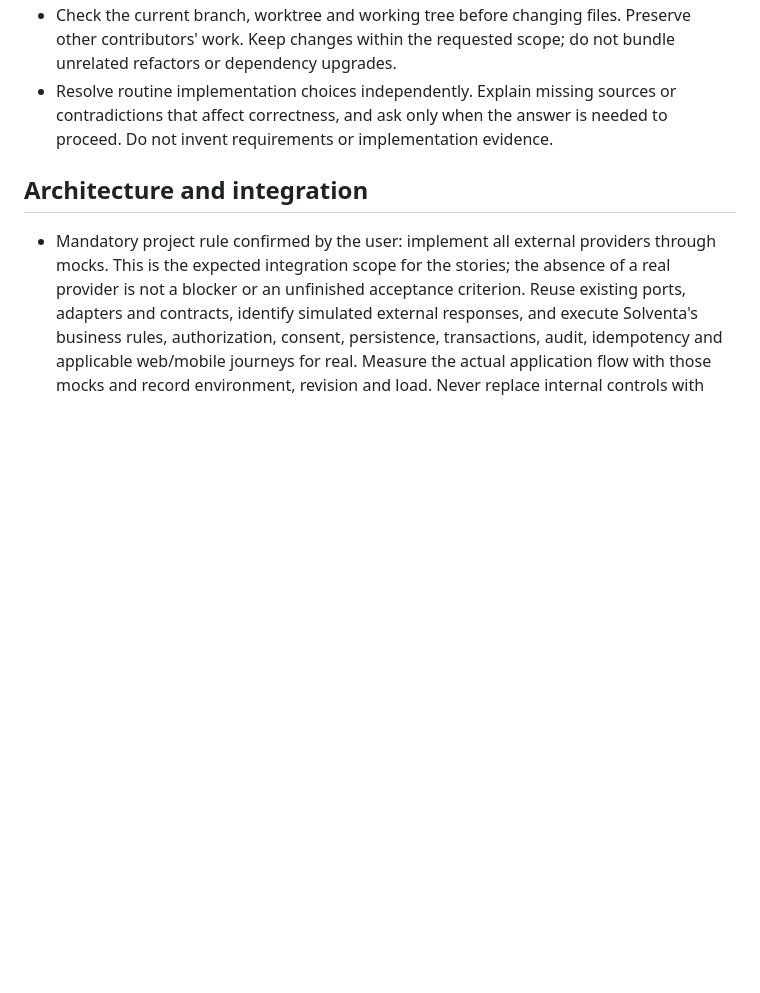
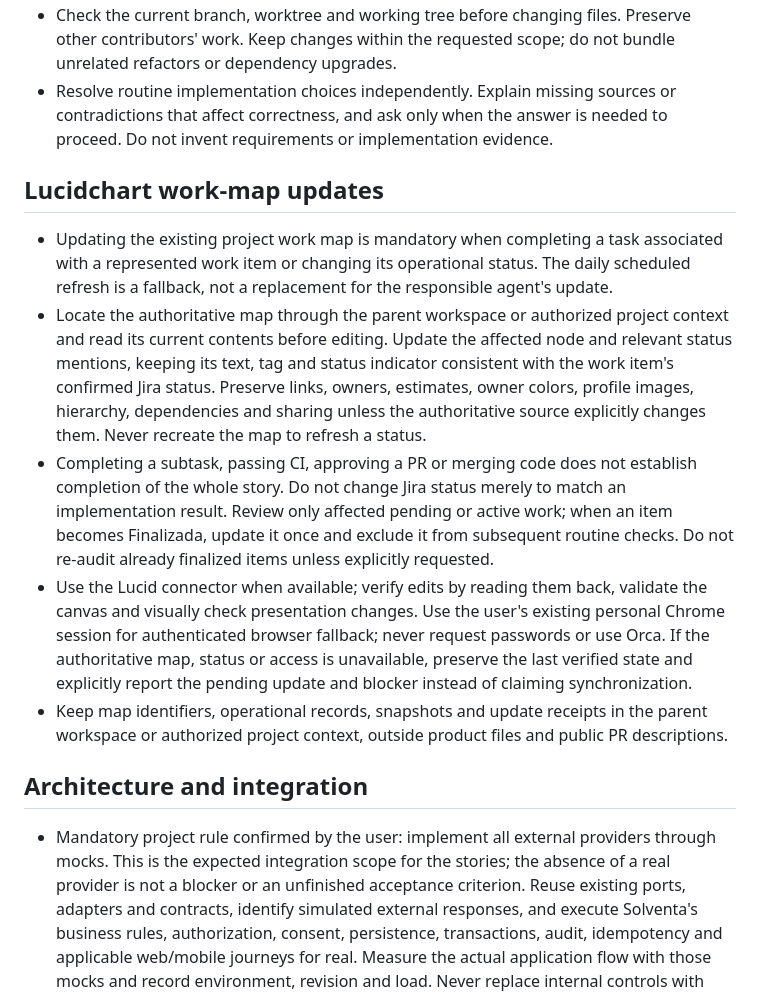
Before and after one commit to AlejandroForeroG/solventa, a Markdown page: AGENTS.md, the part around the change. GitHub-like rendering; blank space fills up the shorter version.

Commit message:
fix(agents): require work-map updates on task and status changes

```diff
--- a/AGENTS.md
+++ b/AGENTS.md
@@ -6,6 +6,14 @@
 - Read the complete task, acceptance criteria, relevant architecture sources and UI references before editing. Inspect the existing implementation and [documentation index](docs/README.md); do not infer that a provisioned service or table implements a feature.
 - Check the current branch, worktree and working tree before changing files. Preserve other contributors' work. Keep changes within the requested scope; do not bundle unrelated refactors or dependency upgrades.
 - Resolve routine implementation choices independently. Explain missing sources or contradictions that affect correctness, and ask only when the answer is needed to proceed. Do not invent requirements or implementation evidence.
+
+## Lucidchart work-map updates
+
+- Updating the existing project work map is mandatory when completing a task associated with a represented work item or changing its operational status. The daily scheduled refresh is a fallback, not a replacement for the responsible agent's update.
+- Locate the authoritative map through the parent workspace or authorized project context and read its current contents before editing. Update the affected node and relevant status mentions, keeping its text, tag and status indicator consistent with the work item's confirmed Jira status. Preserve links, owners, estimates, owner colors, profile images, hierarchy, dependencies and sharing unless the authoritative source explicitly changes them. Never recreate the map to refresh a status.
+- Completing a subtask, passing CI, approving a PR or merging code does not establish completion of the whole story. Do not change Jira status merely to match an implementation result. Review only affected pending or active work; when an item becomes Finalizada, update it once and exclude it from subsequent routine checks. Do not re-audit already finalized items unless explicitly requested.
+- Use the Lucid connector when available; verify edits by reading them back, validate the canvas and visually check presentation changes. Use the user's existing personal Chrome session for authenticated browser fallback; never request passwords or use Orca. If the authoritative map, status or access is unavailable, preserve the last verified state and explicitly report the pending update and blocker instead of claiming synchronization.
+- Keep map identifiers, operational records, snapshots and update receipts in the parent workspace or authorized project context, outside product files and public PR descriptions.
 
 ## Architecture and integration
 
```
